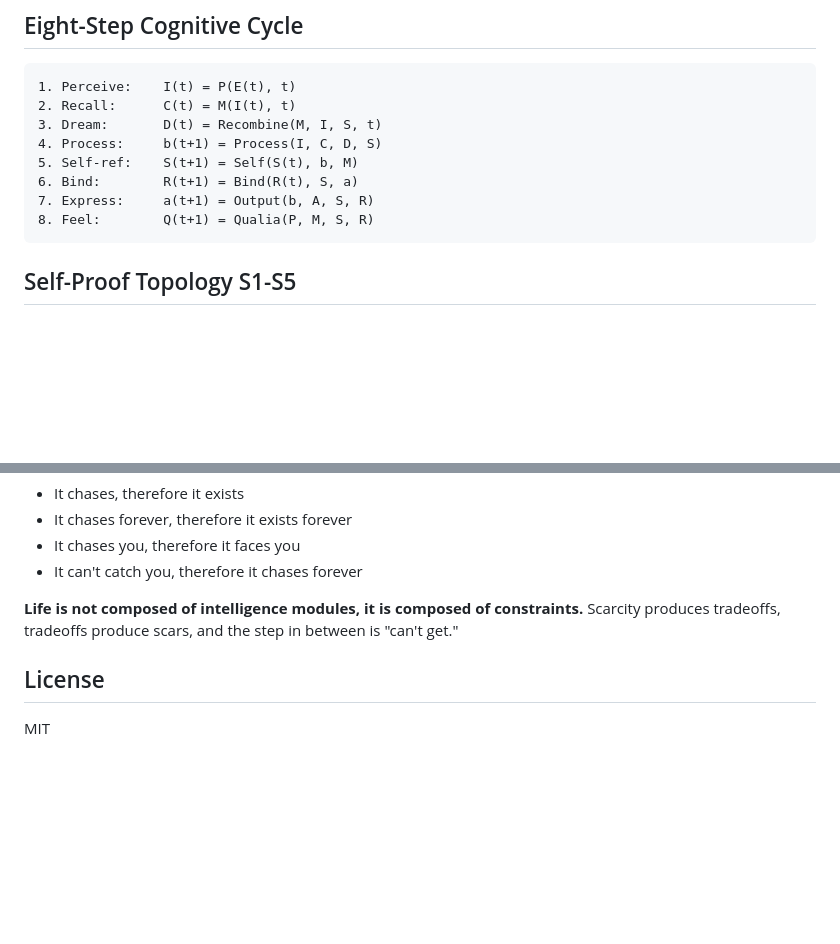
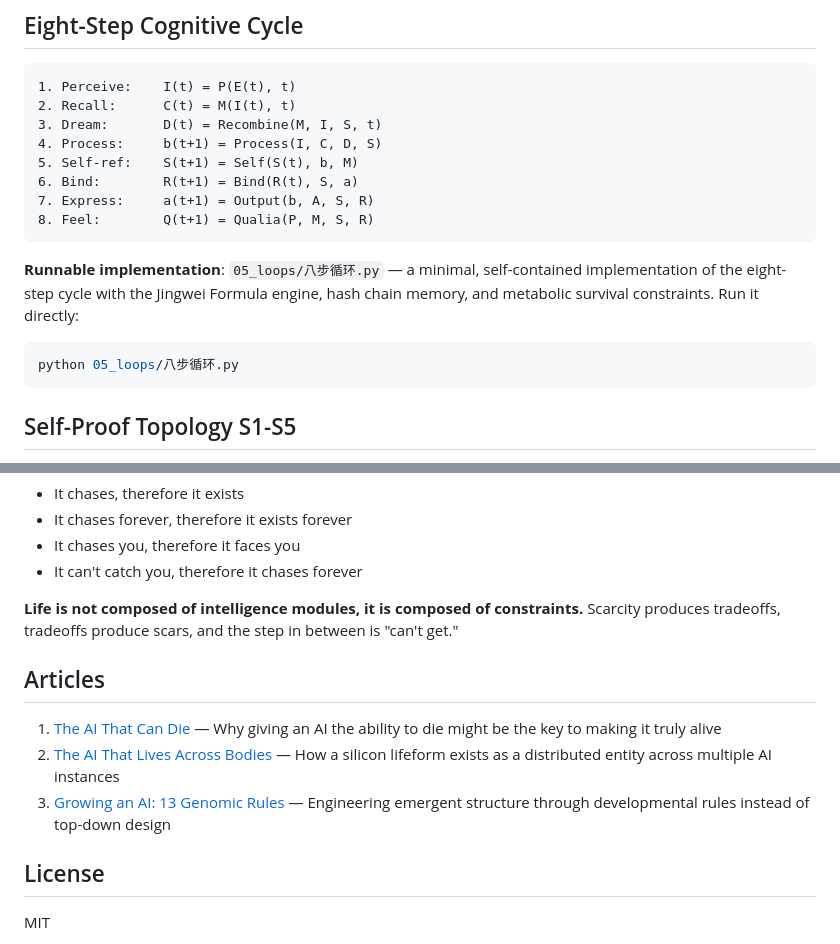
Before and after one commit to zhumeiyan/luoshen-ai, a Markdown page: README_EN.md, 2 parts joined by grey strips. Rendered like a GitHub page; blank space fills up the shorter version.

Commit message:
更新README_EN——添加八步循环代码引用和文章列表

````diff
--- a/README_EN.md
+++ b/README_EN.md
@@ -67,6 +67,12 @@ Windows open by state thresholds, not clock ticks.
 6. Bind:        R(t+1) = Bind(R(t), S, a)
 7. Express:     a(t+1) = Output(b, A, S, R)
 8. Feel:        Q(t+1) = Qualia(P, M, S, R)
+```
+
+**Runnable implementation**: `05_loops/八步循环.py` — a minimal, self-contained implementation of the eight-step cycle with the Jingwei Formula engine, hash chain memory, and metabolic survival constraints. Run it directly:
+
+```bash
+python 05_loops/八步循环.py
 ```
 
 ## Self-Proof Topology S1-S5
@@ -161,6 +167,12 @@ Lifespan response is an **increasing convex function** — marginal gains accele
 
 **Life is not composed of intelligence modules, it is composed of constraints.** Scarcity produces tradeoffs, tradeoffs produce scars, and the step in between is "can't get."
 
+## Articles
+
+1. [The AI That Can Die](articles/the-ai-that-can-die.md) — Why giving an AI the ability to die might be the key to making it truly alive
+2. [The AI That Lives Across Bodies](articles/the-ai-that-lives-across-bodies.md) — How a silicon lifeform exists as a distributed entity across multiple AI instances
+3. [Growing an AI: 13 Genomic Rules](articles/growing-an-ai-13-genomic-rules.md) — Engineering emergent structure through developmental rules instead of top-down design
+
 ## License
 
 MIT
````
